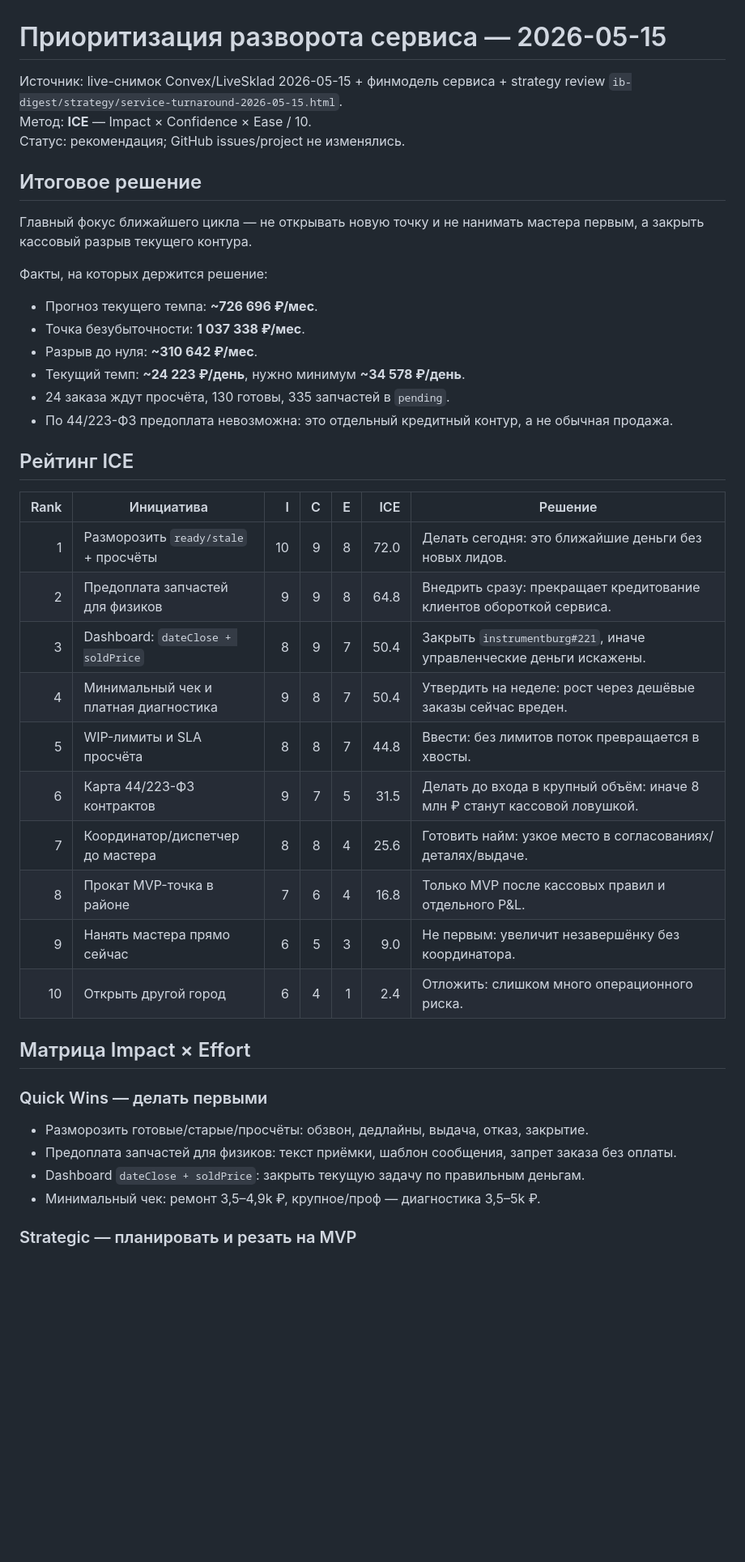
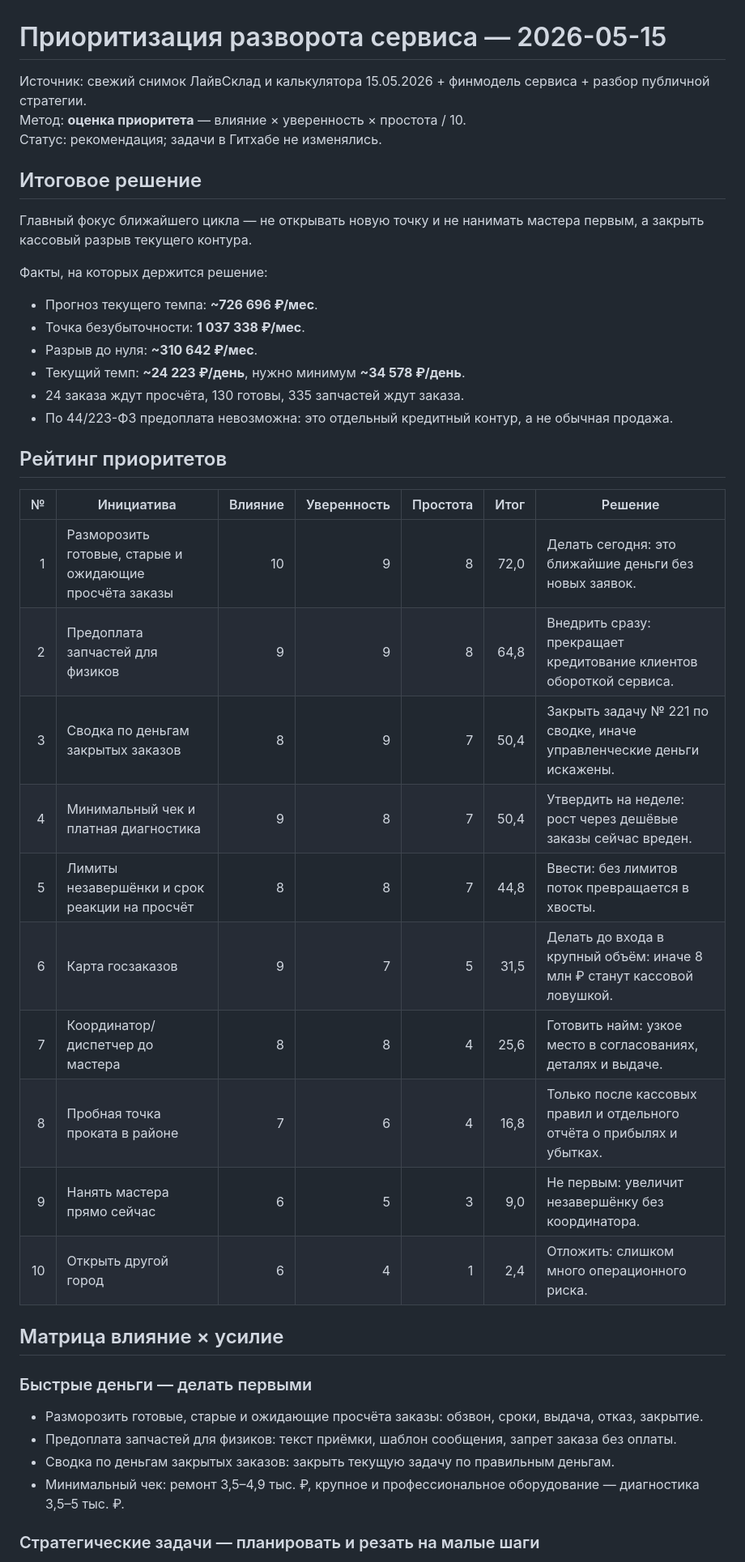
Before and after one commit to instrumentburg-sudo/hq, a Markdown page: priorities/2026-05-15-service-turnaround-prioritization.md, the part around one of its changes. Shown at 81% size. Drawn GitHub-style; blank space fills up the shorter version.

```diff
--- a/priorities/2026-05-15-service-turnaround-prioritization.md
+++ b/priorities/2026-05-15-service-turnaround-prioritization.md
@@ -1,8 +1,8 @@
 # Приоритизация разворота сервиса — 2026-05-15
 
-Источник: live-снимок Convex/LiveSklad 2026-05-15 + финмодель сервиса + strategy review `ib-digest/strategy/service-turnaround-2026-05-15.html`.
-Метод: **ICE** — Impact × Confidence × Ease / 10.
-Статус: рекомендация; GitHub issues/project не изменялись.
+Источник: свежий снимок ЛайвСклад и калькулятора 15.05.2026 + финмодель сервиса + разбор публичной стратегии.
+Метод: **оценка приоритета** — влияние × уверенность × простота / 10.
+Статус: рекомендация; задачи в Гитхабе не изменялись.
 
 ## Итоговое решение
 
@@ -14,32 +14,32 @@
 - Точка безубыточности: **1 037 338 ₽/мес**.
 - Разрыв до нуля: **~310 642 ₽/мес**.
 - Текущий темп: **~24 223 ₽/день**, нужно минимум **~34 578 ₽/день**.
-- 24 заказа ждут просчёта, 130 готовы, 335 запчастей в `pending`.
+- 24 заказа ждут просчёта, 130 готовы, 335 запчастей ждут заказа.
 - По 44/223-ФЗ предоплата невозможна: это отдельный кредитный контур, а не обычная продажа.
 
-## Рейтинг ICE
+## Рейтинг приоритетов
 
-| Rank | Инициатива | I | C | E | ICE | Решение |
+| № | Инициатива | Влияние | Уверенность | Простота | Итог | Решение |
 |---:|---|---:|---:|---:|---:|---|
-| 1 | Разморозить `ready/stale` + просчёты | 10 | 9 | 8 | 72.0 | Делать сегодня: это ближайшие деньги без новых лидов. |
-| 2 | Предоплата запчастей для физиков | 9 | 9 | 8 | 64.8 | Внедрить сразу: прекращает кредитование клиентов обороткой сервиса. |
-| 3 | Dashboard: `dateClose + soldPrice` | 8 | 9 | 7 | 50.4 | Закрыть `instrumentburg#221`, иначе управленческие деньги искажены. |
-| 4 | Минимальный чек и платная диагностика | 9 | 8 | 7 | 50.4 | Утвердить на неделе: рост через дешёвые заказы сейчас вреден. |
-| 5 | WIP-лимиты и SLA просчёта | 8 | 8 | 7 | 44.8 | Ввести: без лимитов поток превращается в хвосты. |
-| 6 | Карта 44/223-ФЗ контрактов | 9 | 7 | 5 | 31.5 | Делать до входа в крупный объём: иначе 8 млн ₽ станут кассовой ловушкой. |
-| 7 | Координатор/диспетчер до мастера | 8 | 8 | 4 | 25.6 | Готовить найм: узкое место в согласованиях/деталях/выдаче. |
-| 8 | Прокат MVP-точка в районе | 7 | 6 | 4 | 16.8 | Только MVP после кассовых правил и отдельного P&L. |
-| 9 | Нанять мастера прямо сейчас | 6 | 5 | 3 | 9.0 | Не первым: увеличит незавершёнку без координатора. |
-| 10 | Открыть другой город | 6 | 4 | 1 | 2.4 | Отложить: слишком много операционного риска. |
+| 1 | Разморозить готовые, старые и ожидающие просчёта заказы | 10 | 9 | 8 | 72,0 | Делать сегодня: это ближайшие деньги без новых заявок. |
+| 2 | Предоплата запчастей для физиков | 9 | 9 | 8 | 64,8 | Внедрить сразу: прекращает кредитование клиентов обороткой сервиса. |
+| 3 | Сводка по деньгам закрытых заказов | 8 | 9 | 7 | 50,4 | Закрыть задачу № 221 по сводке, иначе управленческие деньги искажены. |
+| 4 | Минимальный чек и платная диагностика | 9 | 8 | 7 | 50,4 | Утвердить на неделе: рост через дешёвые заказы сейчас вреден. |
+| 5 | Лимиты незавершёнки и срок реакции на просчёт | 8 | 8 | 7 | 44,8 | Ввести: без лимитов поток превращается в хвосты. |
+| 6 | Карта госзаказов | 9 | 7 | 5 | 31,5 | Делать до входа в крупный объём: иначе 8 млн ₽ станут кассовой ловушкой. |
+| 7 | Координатор/диспетчер до мастера | 8 | 8 | 4 | 25,6 | Готовить найм: узкое место в согласованиях, деталях и выдаче. |
+| 8 | Пробная точка проката в районе | 7 | 6 | 4 | 16,8 | Только после кассовых правил и отдельного отчёта о прибылях и убытках. |
+| 9 | Нанять мастера прямо сейчас | 6 | 5 | 3 | 9,0 | Не первым: увеличит незавершёнку без координатора. |
+| 10 | Открыть другой город | 6 | 4 | 1 | 2,4 | Отложить: слишком много операционного риска. |
 
-## Матрица Impact × Effort
+## Матрица влияние × усилие
 
-### Quick Wins — делать первыми
+### Быстрые деньги — делать первыми
 
-- Разморозить готовые/старые/просчёты: обзвон, дедлайны, выдача, отказ, закрытие.
+- Разморозить готовые, старые и ожидающие просчёта заказы: обзвон, сроки, выдача, отказ, закрытие.
 - Предоплата запчастей для физиков: текст приёмки, шаблон сообщения, запрет заказа без оплаты.
-- Dashboard `dateClose + soldPrice`: закрыть текущую задачу по правильным деньгам.
-- Минимальный чек: ремонт 3,5–4,9k ₽, крупное/проф — диагностика 3,5–5k ₽.
+- Сводка по деньгам закрытых заказов: закрыть текущую задачу по правильным деньгам.
+- Минимальный чек: ремонт 3,5–4,9 тыс. ₽, крупное и профессиональное оборудование — диагностика 3,5–5 тыс. ₽.
 
-### Strategic — планировать и резать на MVP
+### Стратегические задачи — планировать и резать на малые шаги
 
```
Also changed, not shown: other parts of priorities/2026-05-15-service-turnaround-prioritization.md (+12 -12 lines), docs/planning/W21-outcomes.md (+29 -29 lines).
